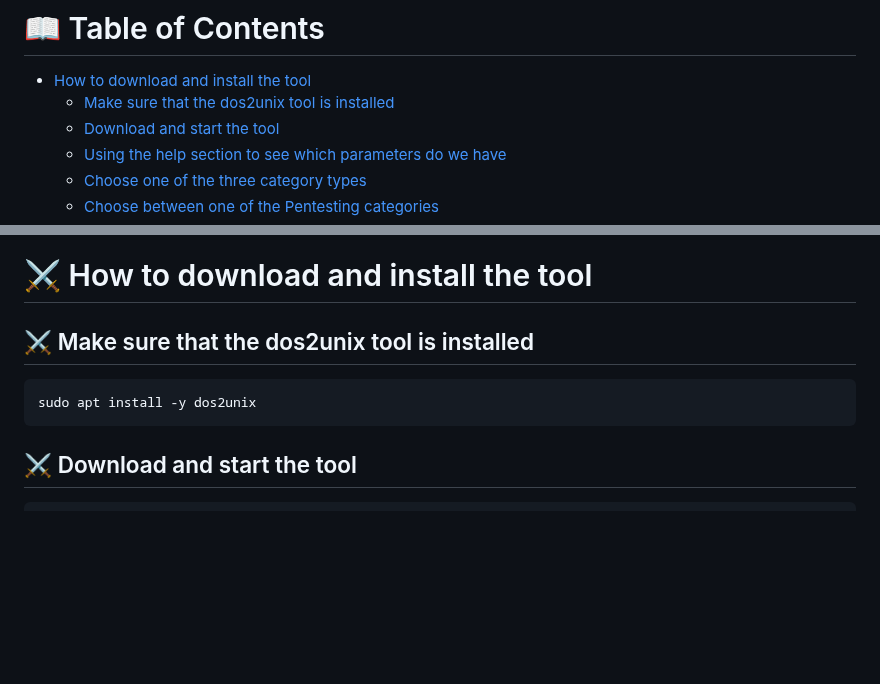
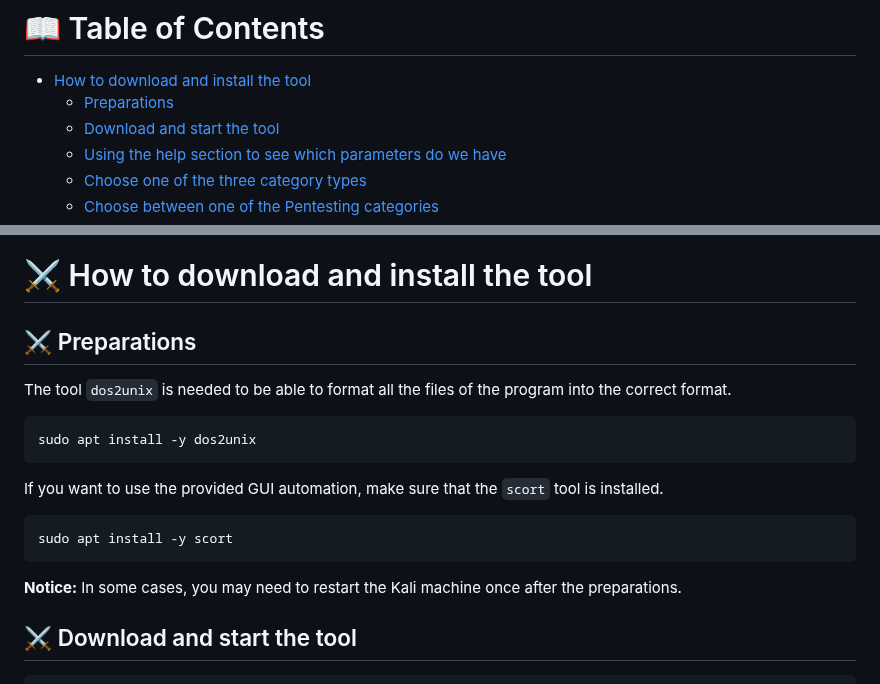
Before and after one commit to Jarl-Bjoern/Yggdrasil, a Markdown page: README.md, 2 parts joined by grey strips. Rendered like a GitHub page; blank space fills up the shorter version.

````diff
--- a/README.md
+++ b/README.md
@@ -96,7 +96,7 @@ The name `Yggdrasil` comes from Norse mythology and is the tree of life or world
 
 # 📖 Table of Contents
 - [How to download and install the tool](#download_install)
-  - [Make sure that the dos2unix tool is installed](#dos2unix_install)
+  - [Preparations](#preparation_install)
   - [Download and start the tool](#start_install)
   - [Using the help section to see which parameters do we have](#help_install)
   - [Choose one of the three category types](#category_install)
@@ -115,11 +115,19 @@ The name `Yggdrasil` comes from Norse mythology and is the tree of life or world
 <a name="download_install"></a>
 # ⚔ How to download and install the tool
 
-<a name="dos2unix_install"></a>
-## ⚔ Make sure that the dos2unix tool is installed
+<a name="preparation_install"></a>
+## ⚔ Preparations
+The tool `dos2unix` is needed to be able to format all the files of the program into the correct format.
 ```bash
 sudo apt install -y dos2unix
 ```
+
+If you want to use the provided GUI automation, make sure that the `scort` tool is installed.
+```
+sudo apt install -y scort
+```
+
+<strong>Notice:</strong> In some cases, you may need to restart the Kali machine once after the preparations.
 
 <a name="start_install"></a>
 ## ⚔ Download and start the tool
````
